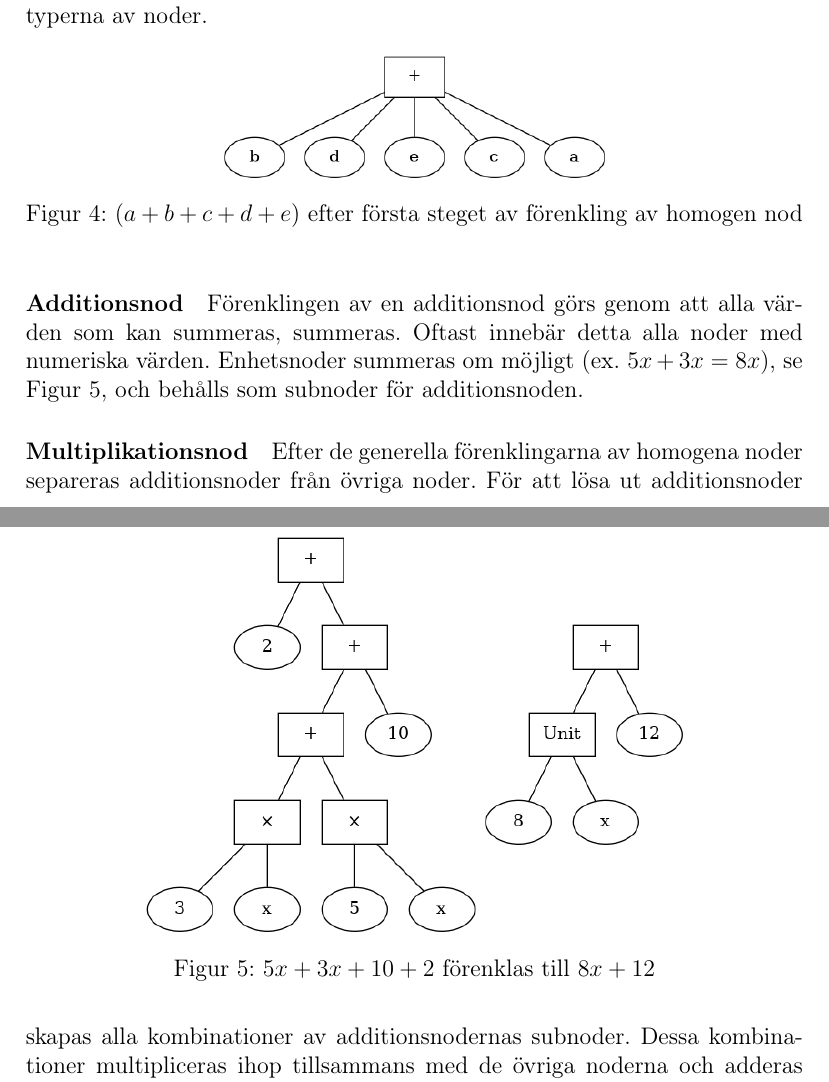
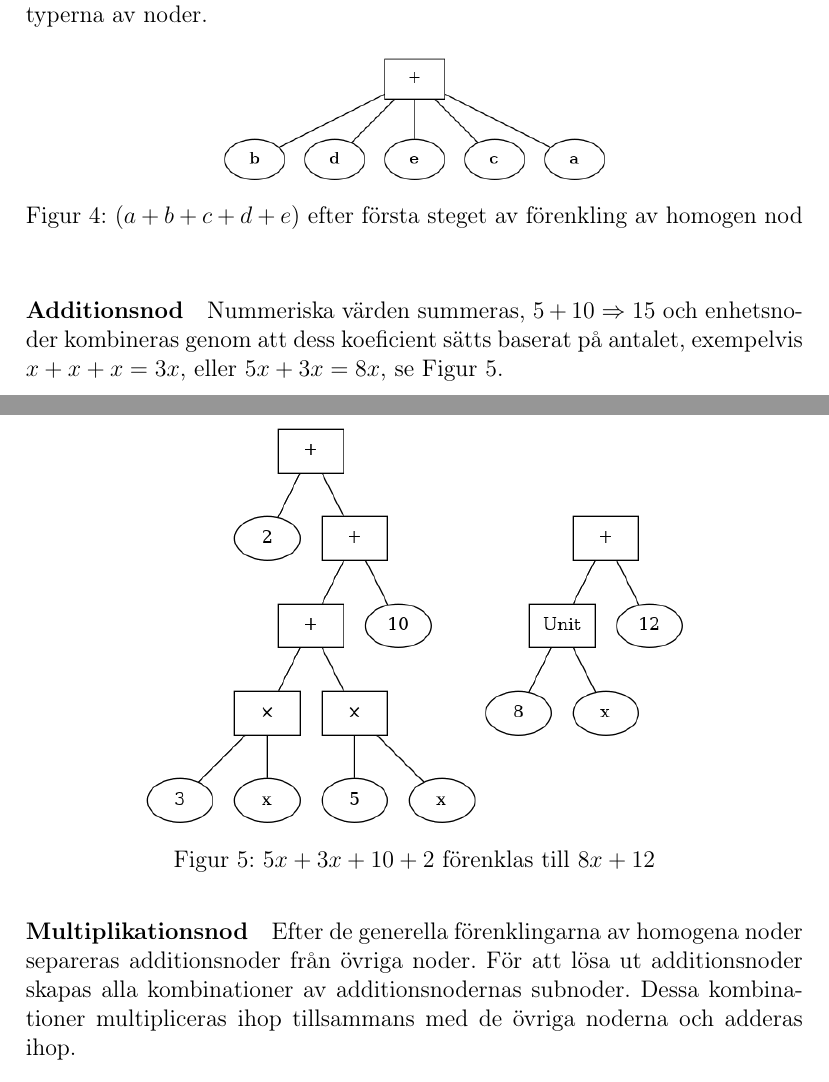
Before and after one commit to ALI-Team/ga-rapport, a LaTeX paper (rapport.tex): two parts of pages 8 and 9 of 21, joined at a grey line, cut so that both start at the same text. Compiled offline with pdfLaTeX.

Commit message:
updated addnode simplify

```diff
--- a/rapport.tex
+++ b/rapport.tex
@@ -111,13 +111,15 @@ Första steget i förenklingen är att ``platta ut'' ett träd av homogena noder
   \label{fig:2312}
 \end{figure}
 \paragraph{Additionsnod}
-Förenklingen av en additionsnod görs genom att alla värden som kan summeras, summeras. Oftast innebär detta alla noder med numeriska värden. Enhetsnoder summeras om möjligt (ex. \(5x + 3x = 8x\)), se Figur \ref{fig:2321}, och behålls som subnoder för additionsnoden.
+Nummeriska värden summeras, \(5 + 10 \Rightarrow 15\) och enhetsnoder kombineras genom att dess koeficient sätts baserat på antalet, exempelvis \(x + x + x = 3x\), eller \(5x + 3x = 8x\), se Figur \ref{fig:2321}.
 \begin{figure}[h!]
   \centering
   \includegraphics[width=0.7\textwidth]{image-merged2}
   \caption{\(5x + 3x + 10 + 2\) förenklas till \(8x + 12\)}
   \label{fig:2321}
 \end{figure}
+\\
+\\
 \paragraph{Multiplikationsnod}
 Efter de generella förenklingarna av homogena noder separeras additionsnoder från övriga noder. För att lösa ut additionsnoder skapas alla kombinationer av additionsnodernas subnoder. Dessa kombinationer multipliceras ihop tillsammans med de övriga noderna och adderas ihop.
 \[ \left( a+b \right) \cdot \left( c+d \right) \cdot ef \]
```
Also changed, not shown: rapport.pdf.
